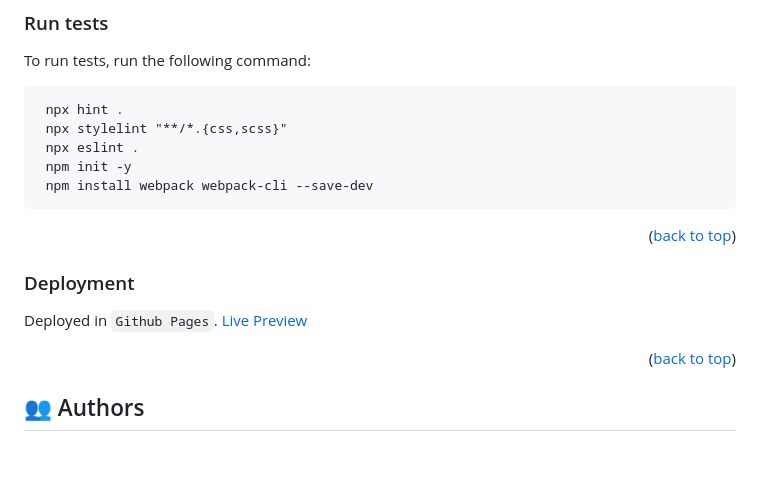
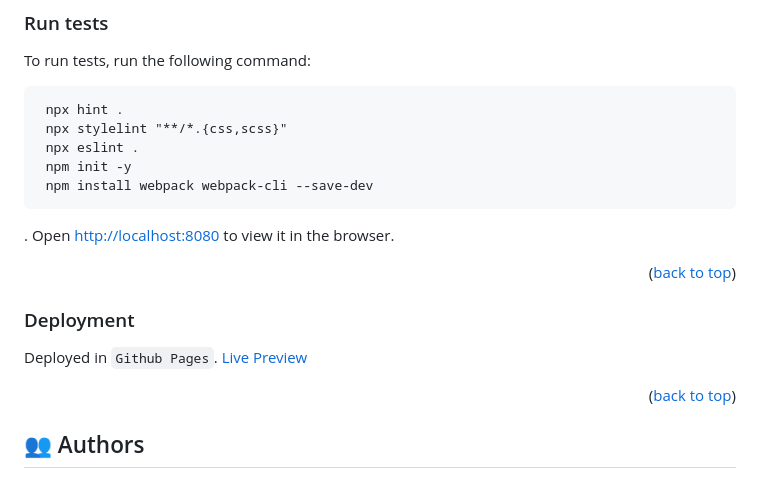
Before and after one commit to massazoum/To-Do-list-project, a Markdown page: README.md, the part around the change printed below. Drawn GitHub-style; blank space fills up the shorter version.

````diff
--- a/README.md
+++ b/README.md
@@ -104,6 +104,7 @@ To run tests, run the following command:
  npm init -y
  npm install webpack webpack-cli --save-dev
 ```
+. Open [http://localhost:8080](http://localhost:8080) to view it in the browser.
 
 <p align="right">(<a href="#readme-top">back to top</a>)</p>
 
````
Also changed, not shown: other parts of README.md (+1 -1 lines).
